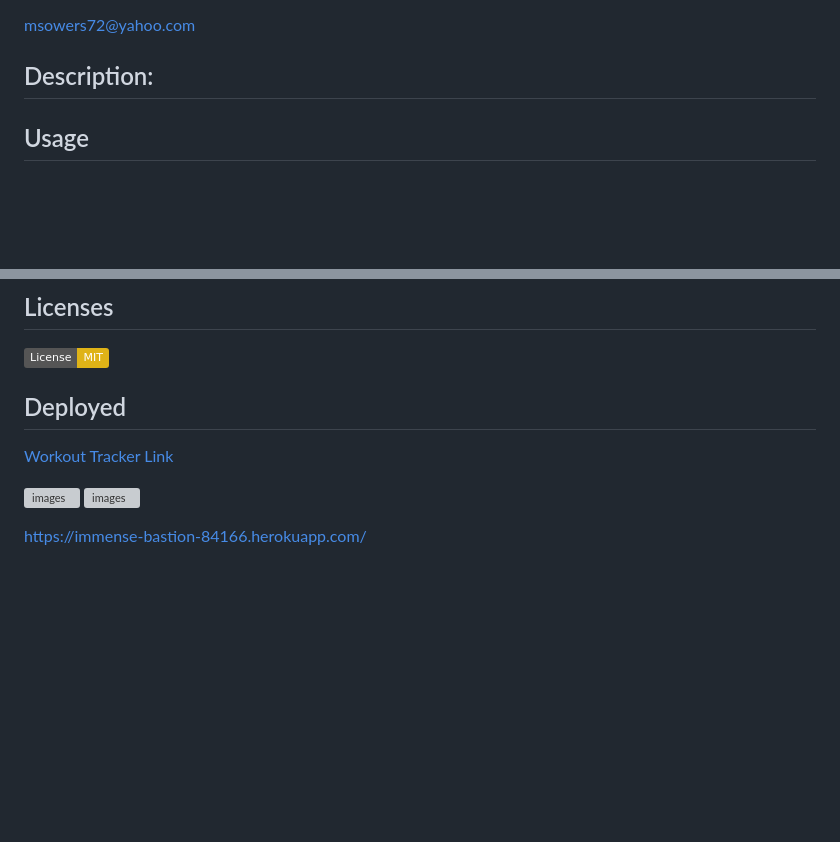
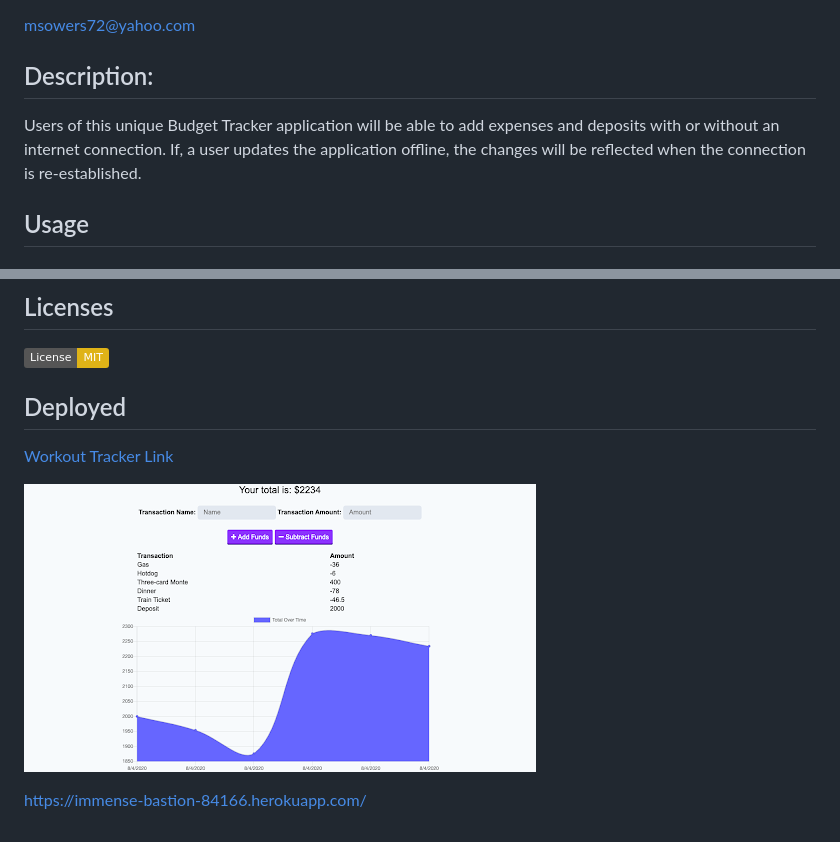
Before and after one commit to msowers72/Budget-Tracker, a Markdown page: README.md, 2 parts joined by grey strips. GitHub-like rendering; pictures changed too: assets/total.png (added); badges without logos; blank space fills up the shorter version; grey boxes are pictures that could not be loaded.

Commit message:
added image

```diff
--- a/README.md
+++ b/README.md
@@ -17,7 +17,10 @@
 <msowers72@yahoo.com>
 
 ## Description:
-
+Users of this unique Budget Tracker application will be able to add
+expenses and deposits with or without an internet connection. If, a
+user updates the application offline, the changes will be reflected when
+the connection is re-established.
 
 ## Usage
 
@@ -36,8 +39,8 @@
  [Workout Tracker Link](https://young-retreat-50235.herokuapp.com/?id=614d1e2bf18c4e0016de5bcc)
 
 
- ![images](./assets/screenshots/Capture.PNG)
- ![images](./assets/screenshots/Capture2.PNG)
+ ![images](./assets/total.png)
+
 
 
 
```
